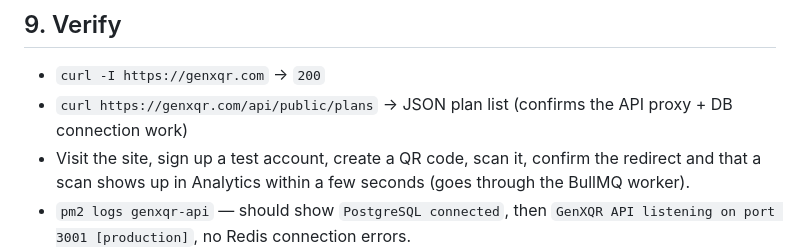
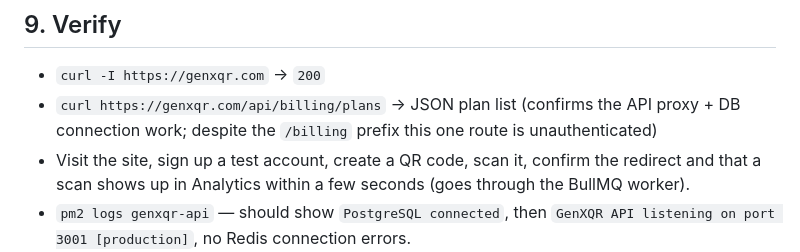
Before and after one commit to tejvishwakarma/GenXQR, a Markdown page: DEPLOYMENT.md, the part around the change. Drawn GitHub-style.

```diff
--- a/DEPLOYMENT.md
+++ b/DEPLOYMENT.md
@@ -218,7 +218,7 @@ crontab -e
 ## 9. Verify
 
 - `curl -I https://genxqr.com` → `200`
-- `curl https://genxqr.com/api/public/plans` → JSON plan list (confirms the API proxy + DB connection work)
+- `curl https://genxqr.com/api/billing/plans` → JSON plan list (confirms the API proxy + DB connection work; despite the `/billing` prefix this one route is unauthenticated)
 - Visit the site, sign up a test account, create a QR code, scan it, confirm the redirect and that a scan shows up in Analytics within a few seconds (goes through the BullMQ worker).
 - `pm2 logs genxqr-api` — should show `PostgreSQL connected`, then `GenXQR API listening on port 3001 [production]`, no Redis connection errors.
 
```
Also changed, not shown: CLAUDE.md (+5 -4 lines).
